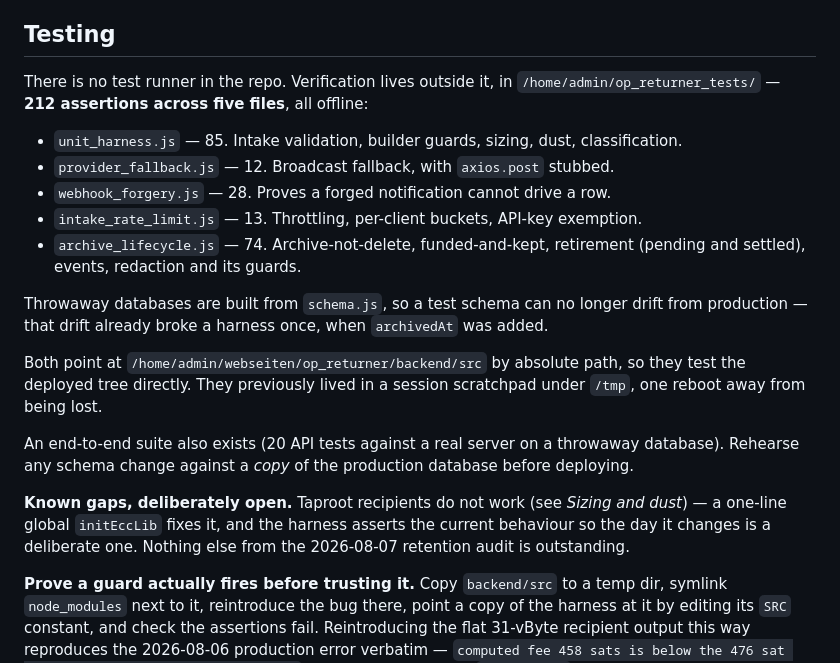
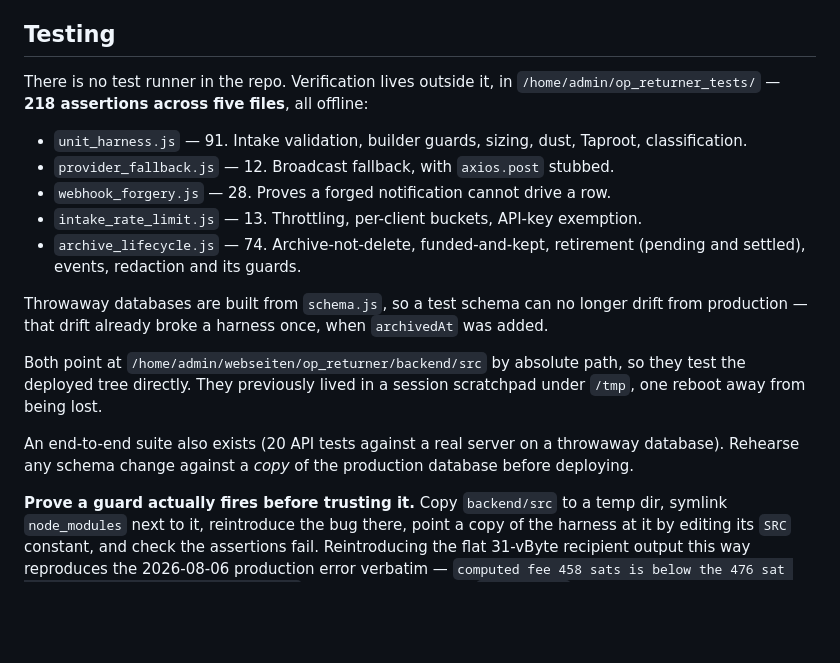
Before and after one commit to DenisDeari/op_returner, a Markdown page: CLAUDE.md, the part around one of its changes. Rendered like a GitHub page; blank space fills up the shorter version.

```diff
--- a/CLAUDE.md
+++ b/CLAUDE.md
@@ -298,9 +315,10 @@ response carries `incomplete` / `staleCount` so the panel can say so plainly.
 ## Testing
 
 There is no test runner in the repo. Verification lives outside it, in
-`/home/admin/op_returner_tests/` — **212 assertions across five files**, all offline:
+`/home/admin/op_returner_tests/` — **218 assertions across five files**, all offline:
 
-- `unit_harness.js` — 85. Intake validation, builder guards, sizing, dust, classification.
+- `unit_harness.js` — 91. Intake validation, builder guards, sizing, dust, Taproot,
+  classification.
 - `provider_fallback.js` — 12. Broadcast fallback, with `axios.post` stubbed.
 - `webhook_forgery.js` — 28. Proves a forged notification cannot drive a row.
 - `intake_rate_limit.js` — 13. Throttling, per-client buckets, API-key exemption.
@@ -317,11 +335,6 @@ test the deployed tree directly. They previously lived in a session scratchpad u
 An end-to-end suite also exists (20 API tests against a real server on a throwaway
 database). Rehearse any schema change against a *copy* of the production database before
 deploying.
-
-**Known gaps, deliberately open.** Taproot recipients do not work (see *Sizing and dust*)
-— a one-line global `initEccLib` fixes it, and the harness asserts the current behaviour
-so the day it changes is a deliberate one. Nothing else from the 2026-08-07 retention
-audit is outstanding.
 
 **Prove a guard actually fires before trusting it.** Copy `backend/src` to a temp dir,
 symlink `node_modules` next to it, reintroduce the bug there, point a copy of the harness
```
Also changed, not shown: other parts of CLAUDE.md (+27 -10 lines).
